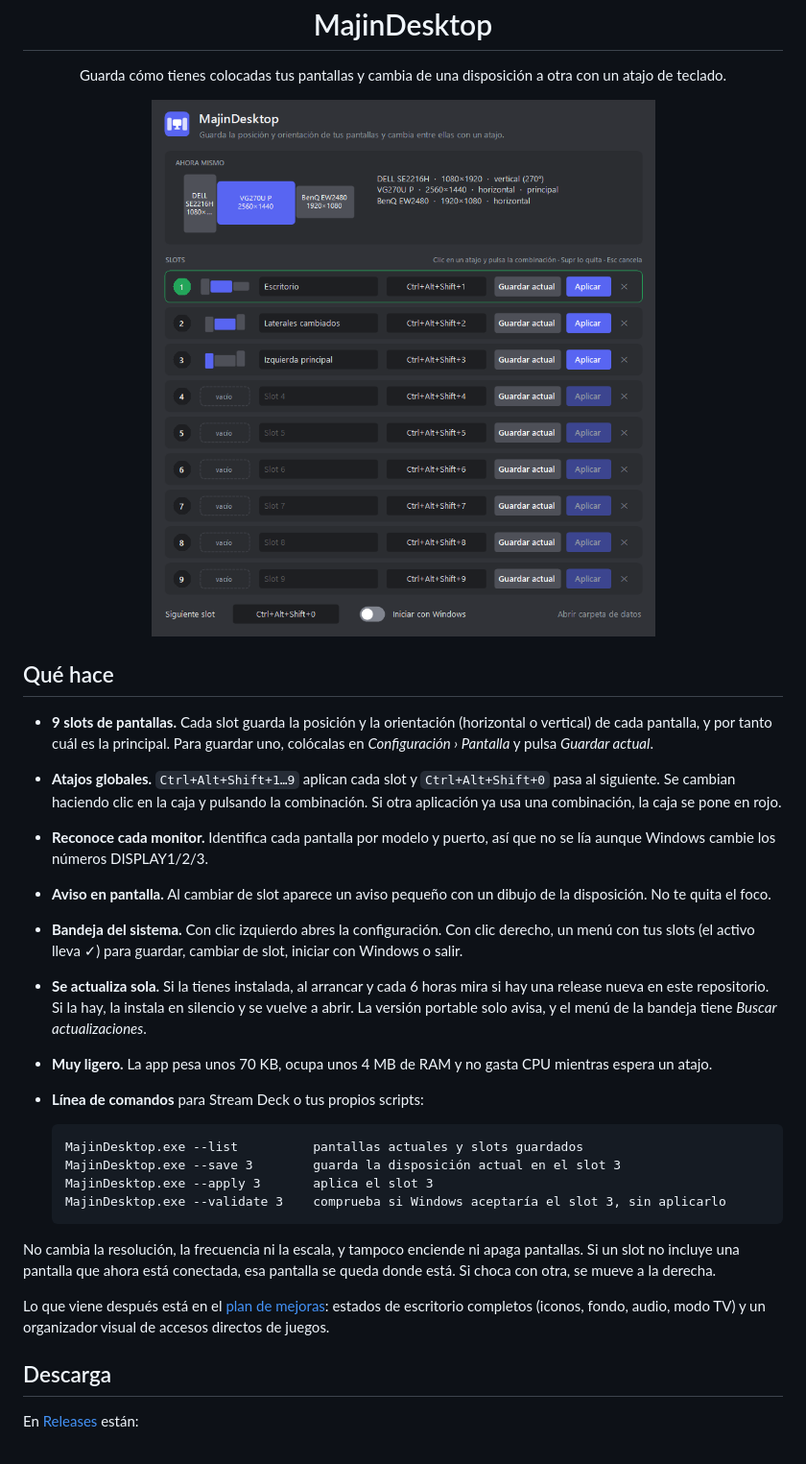
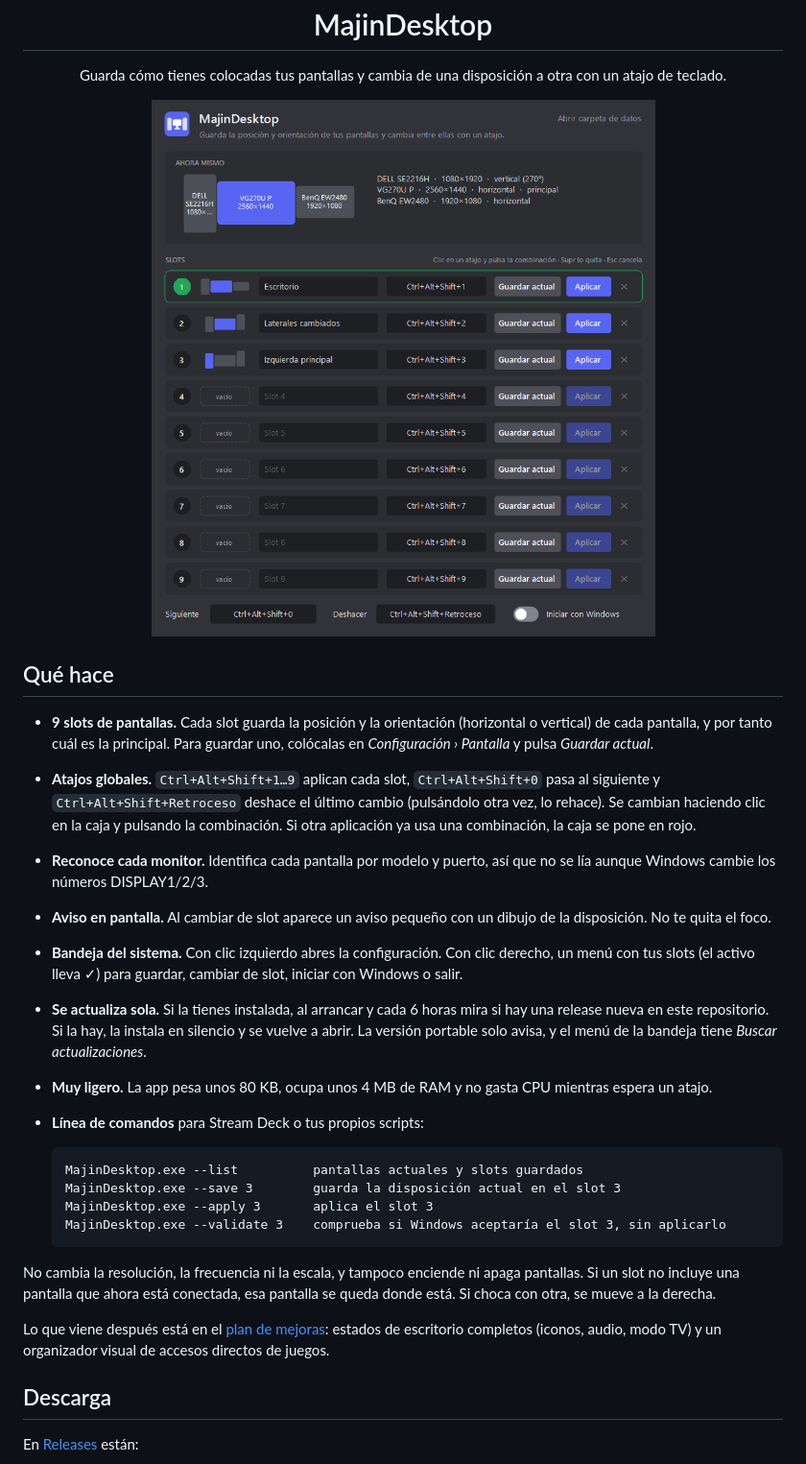
Before and after one commit to MajinSander/MajinDesktop, a Markdown page: README.md, the part around one of its changes. Shown at 96% size. Rendered like a GitHub page; pictures changed too: docs/settings.png.

Commit message:
MajinDesktop 0.2.0: undo hotkey, JSON config with migration, error log, tests and CI; roadmap without wallpapers

````diff
--- a/README.md
+++ b/README.md
@@ -9,12 +9,12 @@
 ## Qué hace
 
 - **9 slots de pantallas.** Cada slot guarda la posición y la orientación (horizontal o vertical) de cada pantalla, y por tanto cuál es la principal. Para guardar uno, colócalas en *Configuración › Pantalla* y pulsa *Guardar actual*.
-- **Atajos globales.** `Ctrl+Alt+Shift+1…9` aplican cada slot y `Ctrl+Alt+Shift+0` pasa al siguiente. Se cambian haciendo clic en la caja y pulsando la combinación. Si otra aplicación ya usa una combinación, la caja se pone en rojo.
+- **Atajos globales.** `Ctrl+Alt+Shift+1…9` aplican cada slot, `Ctrl+Alt+Shift+0` pasa al siguiente y `Ctrl+Alt+Shift+Retroceso` deshace el último cambio (pulsándolo otra vez, lo rehace). Se cambian haciendo clic en la caja y pulsando la combinación. Si otra aplicación ya usa una combinación, la caja se pone en rojo.
 - **Reconoce cada monitor.** Identifica cada pantalla por modelo y puerto, así que no se lía aunque Windows cambie los números DISPLAY1/2/3.
 - **Aviso en pantalla.** Al cambiar de slot aparece un aviso pequeño con un dibujo de la disposición. No te quita el foco.
 - **Bandeja del sistema.** Con clic izquierdo abres la configuración. Con clic derecho, un menú con tus slots (el activo lleva ✓) para guardar, cambiar de slot, iniciar con Windows o salir.
 - **Se actualiza sola.** Si la tienes instalada, al arrancar y cada 6 horas mira si hay una release nueva en este repositorio. Si la hay, la instala en silencio y se vuelve a abrir. La versión portable solo avisa, y el menú de la bandeja tiene *Buscar actualizaciones*.
-- **Muy ligero.** La app pesa unos 70 KB, ocupa unos 4 MB de RAM y no gasta CPU mientras espera un atajo.
+- **Muy ligero.** La app pesa unos 80 KB, ocupa unos 4 MB de RAM y no gasta CPU mientras espera un atajo.
 - **Línea de comandos** para Stream Deck o tus propios scripts:
 
   ```
@@ -26,7 +26,7 @@
 
 No cambia la resolución, la frecuencia ni la escala, y tampoco enciende ni apaga pantallas. Si un slot no incluye una pantalla que ahora está conectada, esa pantalla se queda donde está. Si choca con otra, se mueve a la derecha.
 
-Lo que viene después está en el [plan de mejoras](ROADMAP.md): estados de escritorio completos (iconos, fondo, audio, modo TV) y un organizador visual de accesos directos de juegos.
+Lo que viene después está en el [plan de mejoras](ROADMAP.md): estados de escritorio completos (iconos, audio, modo TV) y un organizador visual de accesos directos de juegos.
 
 ## Descarga
 
````
Also changed, not shown: other parts of README.md (+3 -3 lines), ROADMAP.md (+16 -22 lines), 10 other files.
